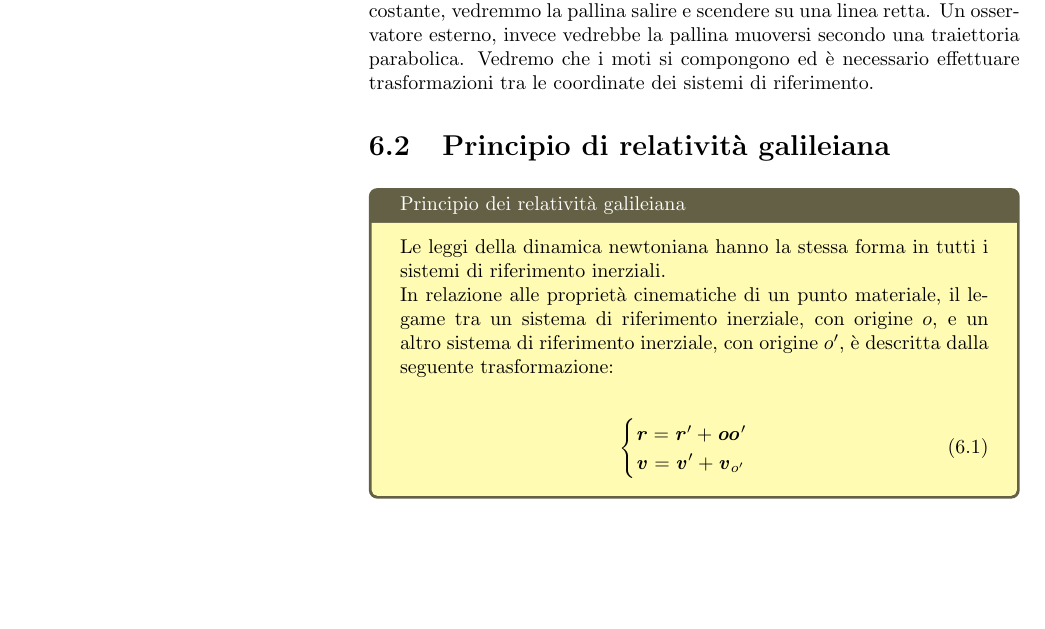
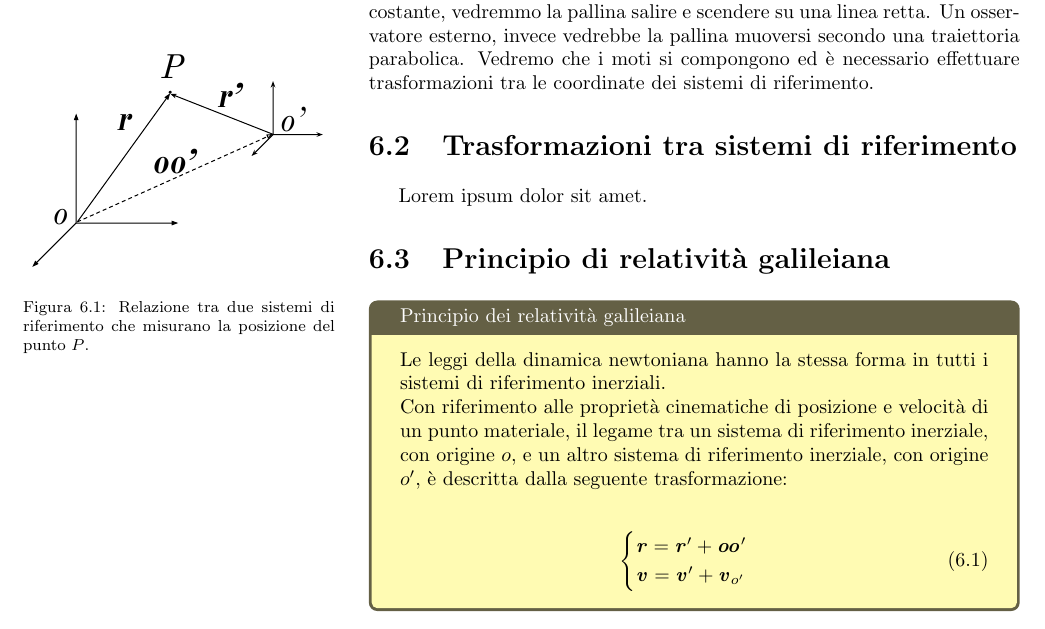
Before and after one commit to zenosaltt/phy, a LaTeX thesis (src/main.tex, which reads src/matter/mainmatter/chapters/05_rif/05_rif.tex): part of page 60 of 100, cut so that both start at the same text, the shorter picture padded with empty space. Compiled offline with pdfLaTeX.

Commit message:
aggiornamento PENROSE

```diff
--- a/src/matter/mainmatter/chapters/05_rif/05_rif.tex
+++ b/src/matter/mainmatter/chapters/05_rif/05_rif.tex
@@ -59,16 +59,27 @@ una traiettoria parabolica. Vedremo che i moti si compongono
 ed è necessario effettuare trasformazioni tra le coordinate dei
 sistemi di riferimento.
 
+\section{Trasformazioni tra sistemi di riferimento}
+Lorem ipsum dolor sit amet.
+
+\begin{marginfigure}
+    \centering
+    \includegraphics[width = \marginparwidth]{sistemirelativi.pdf}
+    \caption{Relazione tra due sistemi di riferimento che misurano
+    la posizione del punto $P$.}
+\end{marginfigure}
+
+
 \section{Principio di relatività galileiana}
 
 \begin{tcolorbox}[colback = yellow!30, colframe = yellow!30!black, title = {Principio dei relatività galileiana}]
 Le leggi della dinamica newtoniana hanno la stessa forma in tutti i
 sistemi di riferimento inerziali.
 
-In relazione alle proprietà cinematiche di un punto materiale, il legame
-tra un sistema di riferimento inerziale, con origine $o$, e un altro
-sistema di riferimento inerziale, con origine $o'$, è descritta dalla
-seguente trasformazione:
+Con riferimento alle proprietà cinematiche di posizione e velocità di
+un punto materiale, il legame tra un sistema di riferimento inerziale,
+con origine $o$, e un altro sistema di riferimento inerziale, con
+origine $o'$, è descritta dalla seguente trasformazione:
 
 \begin{align}
 \begin{cases}
```
Also changed, not shown: README.md, src/cover/graphics/bookcover.jpg, src/cover/graphics/bookcover.pdf, src/figures/sistemirelativi.pdf (added), src/matter/mainmatter/chapters/05_rif/05_rif.tex (2 more changed lines), 2 other files.
